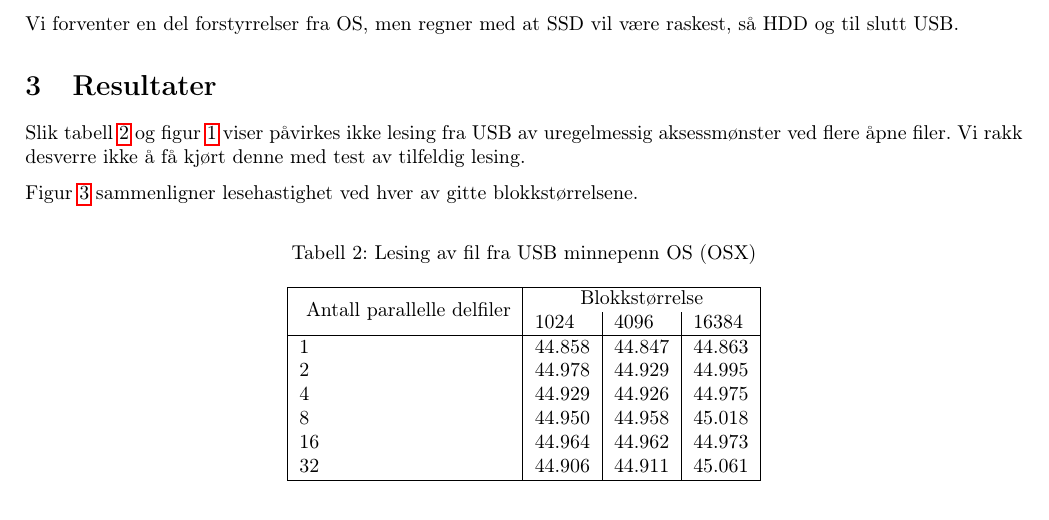
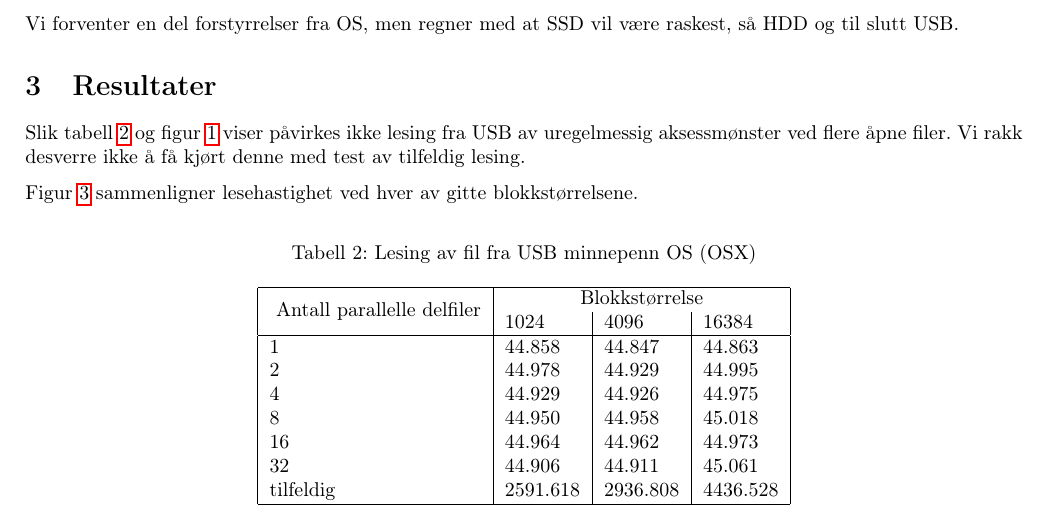
Before and after one commit to trondkla/TDT4225, a LaTeX document (oving-1/report/main.tex): part of page 2 of 13, cut so that both start at the same text. Compiled offline with pdfLaTeX.

Commit message:
Last results...

```diff
--- a/oving-1/report/main.tex
+++ b/oving-1/report/main.tex
@@ -145,6 +145,7 @@ tilfeldig &  0.557162  &  0.528545  & 0.455504 \\
 8         & 44.950 & 44.958 & 45.018\\
 16        & 44.964 & 44.962 & 44.973\\
 32        & 44.906 & 44.911 & 45.061\\
+tilfeldig & 2591.618 & 2936.808 & 4436.528 \\
 \hline
 \end{tabular}
 \end{table}
```
